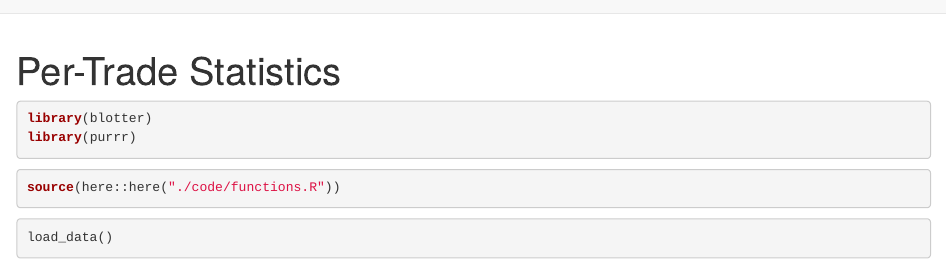
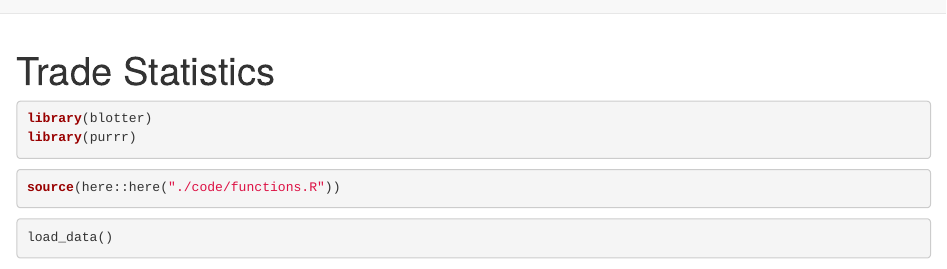
Before and after one commit to tpopenfoose/connors_rsi, an R Markdown document (analysis/trade_statistics.Rmd): the page in a window 1100 px wide, from its top. Rendered offline with R 4.5, knitr and Pandoc, with nearby package versions; drawn as R Markdown's standard HTML page in place of the format the file asks for; some code elsewhere in the file could not run offline.

Commit message:
Rename Per Trade Statistics

````diff
--- a/analysis/_site.yml
+++ b/analysis/_site.yml
@@ -18,8 +18,8 @@ navbar:
         href: cumulative_returns.html
       - text: "Chart Positions"
         href: chart_positions.html
-      - text: "Per-Trade Statistics"
-        href: per_trade_statistics.html
+      - text: "Trade Statistics"
+        href: trade_statistics.html
   right:
     - icon: fa-gitlab
       href: https://gitlab.com/triceanalytics/finance/connors_rsi
--- a/analysis/child/child_per_trade_statistics.Rmd
+++ /dev/null
@@ -1,9 +0,0 @@
-
-## {{title}}
-
-```{r per-trade-statistics-{{title}}}
-portfolio %>%
-  tradeStats(Symbols = "{{title}}") %>%
-  t() %>%
-  knitr::kable(caption = "Trade Stats for {{title}}")
-```
````
Also changed, not shown: analysis/child/child_trade_statistics.Rmd (added, +9 -0 lines), analysis/trade_statistics.Rmd (renamed from analysis/per_trade_statistics.Rmd, +2 -2 lines).
